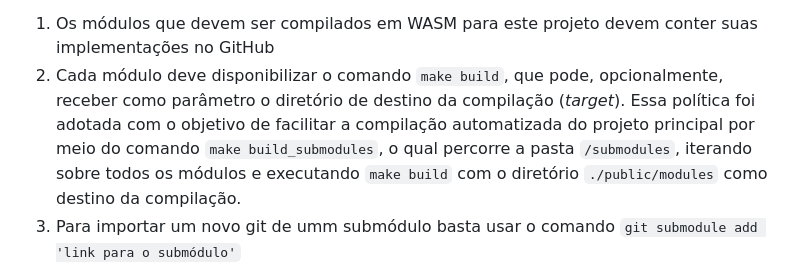
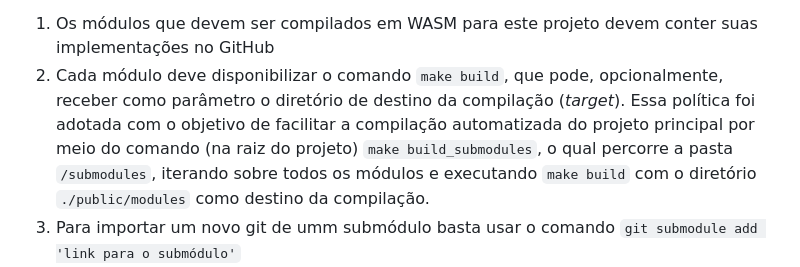
Before and after one commit to puruwei/servidor_de_coleta, a Markdown page: README.md, the part around the change. Rendered like a GitHub page.

```diff
--- a/README.md
+++ b/README.md
@@ -31,7 +31,7 @@ Dado que o projeto visa executar módulos de outras linguagens em WebAssembly, s
 ### Criando módulos:
 Códigos de diferentes linguagens podem ser implementados a fim de serem utilizados como módulos WASM. Para fins deste projeto foram adotadas algumas políticas de implementação para permitir a fácil substituição e edição destes módulos:
 1. Os módulos que devem ser compilados em WASM para este projeto devem conter suas implementações no GitHub
-2. Cada módulo deve disponibilizar o comando `make build`, que pode, opcionalmente, receber como parâmetro o diretório de destino da compilação (*target*). Essa política foi adotada com o objetivo de facilitar a compilação automatizada do projeto principal por meio do comando `make build_submodules`, o qual percorre a pasta `/submodules`, iterando sobre todos os módulos e executando `make build` com o diretório `./public/modules` como destino da compilação.
+2. Cada módulo deve disponibilizar o comando `make build`, que pode, opcionalmente, receber como parâmetro o diretório de destino da compilação (*target*). Essa política foi adotada com o objetivo de facilitar a compilação automatizada do projeto principal por meio do comando (na raiz do projeto) `make build_submodules`, o qual percorre a pasta `/submodules`, iterando sobre todos os módulos e executando `make build` com o diretório `./public/modules` como destino da compilação.
 3. Para importar um novo git de umm submódulo basta usar o comando `git submodule add 'link para o submódulo'`
 4. Os módulos devem conter uma função para coleta de dados que retorne uma string com os dados no formato json.
 
```
